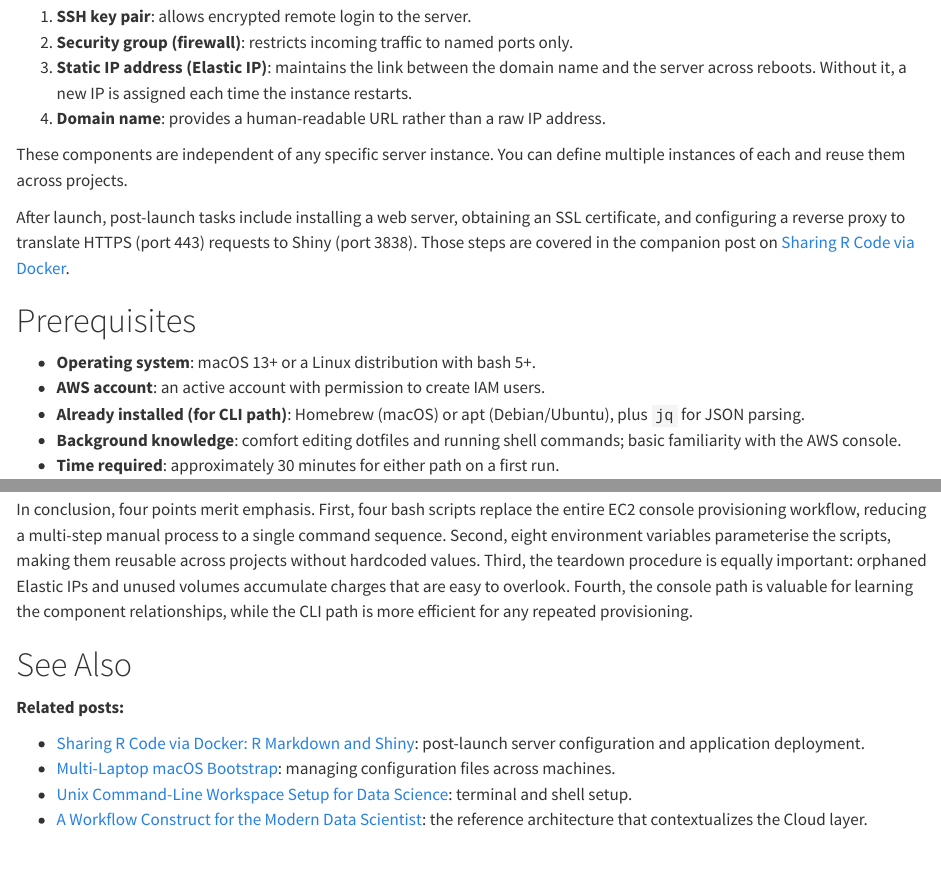
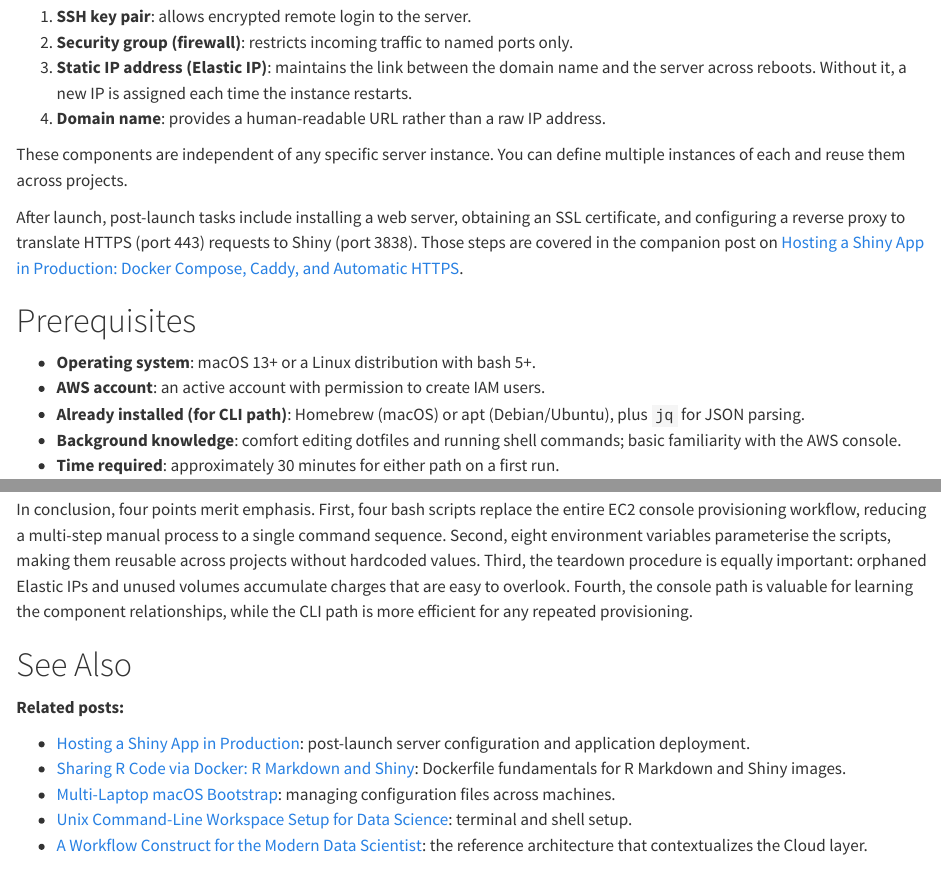
Before and after one commit to rgt47/cln-aws-ec2-provisioning, a Quarto document (analysis/report/index.qmd): the page in a window 1100 px wide, from 1580 px down, and a second part further down, joined at a grey line. Rendered offline with R 4.5, knitr and Pandoc in place of Quarto, with nearby package versions.

Commit message:
Add cross-reference to new Shiny hosting companion post
Points the previously dangling reference to Sharing R Code via Docker
(which never actually covered reverse-proxy/TLS setup) at the new
post that does: Hosting a Shiny App in Production. Renumbers the
Clinical Trials and Cloud Deployment cluster to make room for it as
Post 97.

```diff
--- a/analysis/report/index.qmd
+++ b/analysis/report/index.qmd
@@ -116,8 +116,8 @@ define multiple instances of each and reuse them across projects.
 After launch, post-launch tasks include installing a web server, obtaining
 an SSL certificate, and configuring a reverse proxy to translate HTTPS
 (port 443) requests to Shiny (port 3838). Those steps are covered in the
-companion post on
-[Sharing R Code via Docker](../zc-share-rmd-via-docker/).
+companion post on [Hosting a Shiny App in Production: Docker Compose,
+Caddy, and Automatic HTTPS](../cln-shiny-docker-caddy-hosting/).
 
 
 # Prerequisites
@@ -780,9 +780,11 @@ efficient for any repeated provisioning.
 
 **Related posts:**
 
+- [Hosting a Shiny App in Production](../cln-shiny-docker-caddy-hosting/):
+  post-launch server configuration and application deployment.
 - [Sharing R Code via Docker: R Markdown and
-  Shiny](../zc-share-rmd-via-docker/): post-launch server
-  configuration and application deployment.
+  Shiny](../zc-share-rmd-via-docker/): Dockerfile fundamentals for R
+  Markdown and Shiny images.
 - [Multi-Laptop macOS Bootstrap](../wf-multi-laptop-dotfiles-bootstrap/):
   managing configuration files across machines.
 - [Unix Command-Line Workspace Setup for Data
```
Also changed, not shown: analysis/report/index.qmd (5 more changed lines).
